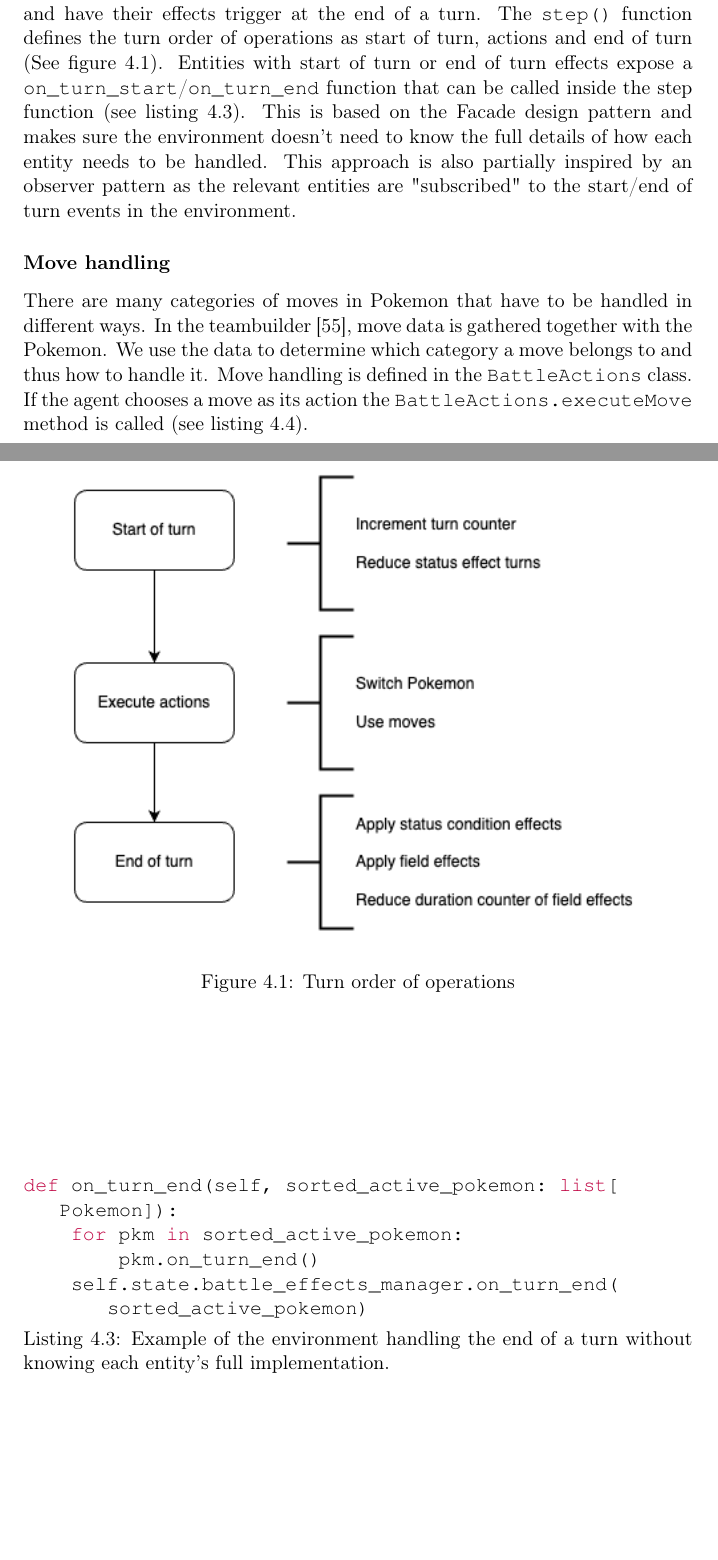
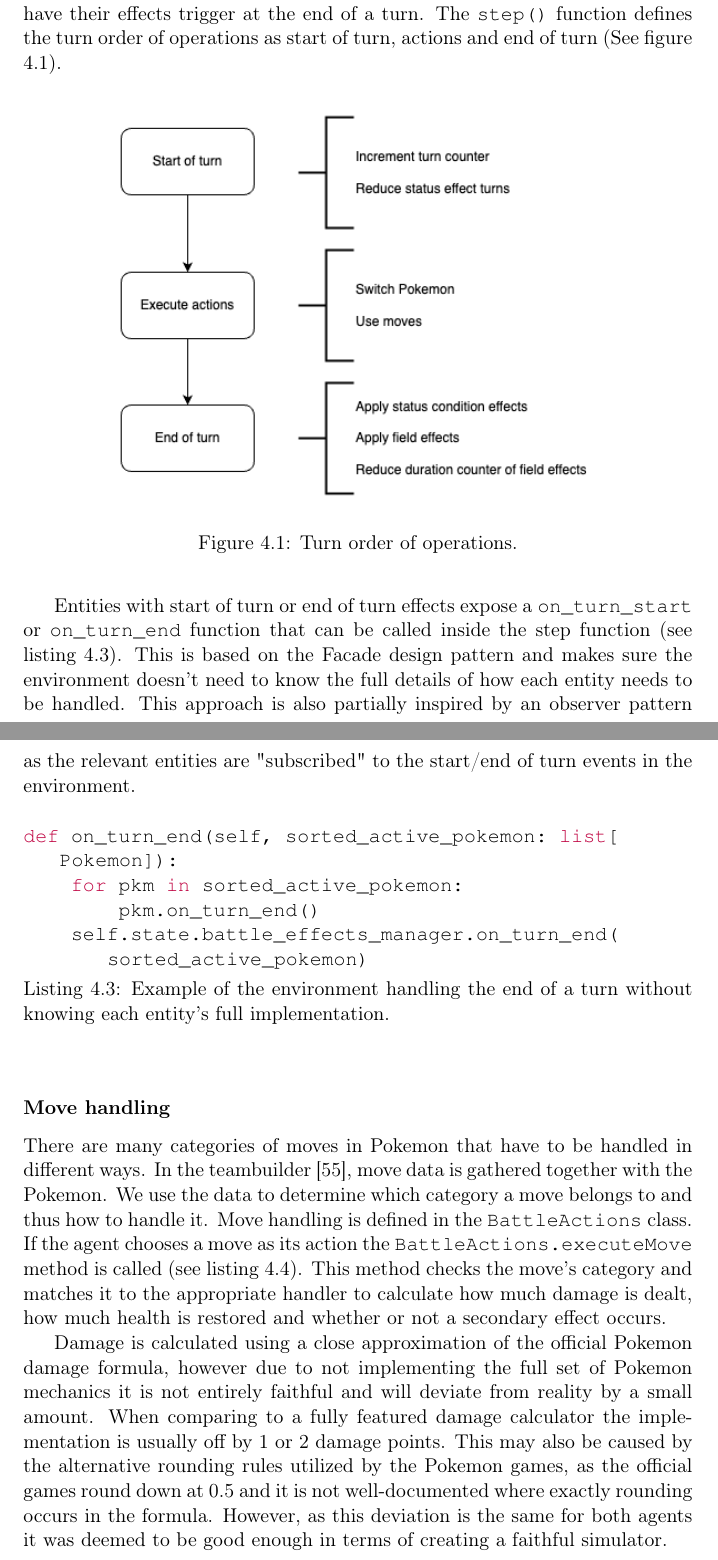
Before and after one commit to joachimhviid/pokemon-battle-bot, a LaTeX thesis (report/main.tex, which reads report/chapters/implementation/sec-environment.tex): two parts of pages 27 and 28 of 36, joined at a grey line, cut so that both start at the same text, the shorter picture padded with empty space. Compiled offline with pdfLaTeX.

Commit message:
Fixed placement of various figures

```diff
--- a/report/chapters/implementation/sec-environment.tex
+++ b/report/chapters/implementation/sec-environment.tex
@@ -89,13 +90,15 @@ A Pokemon battle is composed of actions taken every turn. There are many effects
 For instance, most status conditions have their turn counter decremented at the beginning of a turn and have their effects trigger at
 the end of a turn. The \lstinline|step()| function defines the turn order of operations as start of turn, actions and end
 of turn (See figure \ref{fig:turn-order-of-operations}).
-\begin{figure}[h]
+
+\begin{figure}[H]
     \centering
-    \includegraphics[width=.9\textwidth]{assets/turn-order-of-operations.png}
-    \caption{Turn order of operations}
+    \includegraphics[width=.75\textwidth]{assets/turn-order-of-operations.png}
+    \caption{Turn order of operations.}
     \label{fig:turn-order-of-operations}
 \end{figure}
-Entities with start of turn or end of turn effects expose a \lstinline|on_turn_start|/\lstinline|on_turn_end| function
+
+Entities with start of turn or end of turn effects expose a \lstinline|on_turn_start| or \lstinline|on_turn_end| function
 that can be called inside the step function (see listing \ref{lst:turn-end-func}). This is based on
 the Facade design pattern and makes sure the environment doesn't need to know the full details of how each entity needs
 to be handled. This approach is also partially inspired by an observer pattern as the relevant entities are "subscribed"
@@ -107,11 +110,11 @@ def on_turn_end(self, sorted_active_pokemon: list[Pokemon]):
     self.state.battle_effects_manager.on_turn_end(sorted_active_pokemon)
 \end{lstlisting}
 
-
-
 \subsubsection{Move handling}
 There are many categories of moves in Pokemon that have to be handled in different ways. In the teambuilder \cite{TeambuilderCli},
 move data is gathered together with the Pokemon. We use the data to determine which category a move belongs to and thus how
 to handle it. Move handling is defined in the \lstinline|BattleActions| class. If the agent chooses a move as its action
-the \lstinline|BattleActions.executeMove| method is called (see listing \ref{lst:exec-move-func}).
+the \lstinline|BattleActions.executeMove| method is called (see listing \ref{lst:exec-move-func}). This method checks the
+move's category and matches it to the appropriate handler to calculate how much damage is dealt, how much health is restored
+and whether or not a secondary effect occurs.
 
@@ -144,3 +147,10 @@ def execute_move(self, move: PokemonMove, attacker: Pokemon, target: Pokemon):
 
     self._apply_move_effects(move, attacker, target, inflicted_damage, restored_health)
 \end{lstlisting}
+
+Damage is calculated using a close approximation of the official Pokemon damage formula, however due to not implementing
+the full set of Pokemon mechanics it is not entirely faithful and will deviate from reality by a small amount. When comparing
+to a fully featured damage calculator the implementation is usually off by 1 or 2 damage points. This may also be caused
+by the alternative rounding rules utilized by the Pokemon games, as the official games round down at 0.5 and it is not well-documented
+where exactly rounding occurs in the formula. However, as this deviation is the same for both agents it was deemed to be
+good enough in terms of creating a faithful simulator.
--- a/report/main.tex
+++ b/report/main.tex
@@ -13,6 +13,7 @@
 \usepackage[hidelinks]{hyperref}
 \usepackage{awesomebox}
 \usepackage{float}
+\usepackage[verbose]{placeins}
 
 \renewcommand{\ttdefault}{pcr} % nicer font for source code
 
```
Also changed, not shown: report/chapters/implementation/sec-environment.tex (21 more changed lines). Lines whose indentation alone changed are shown as unchanged.
